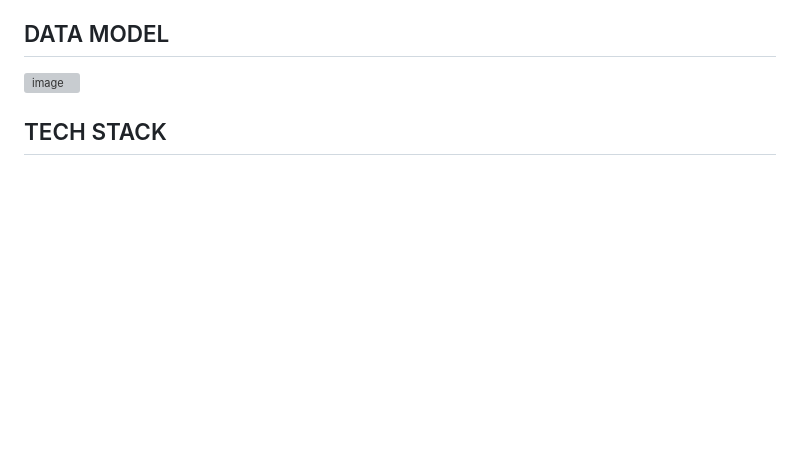
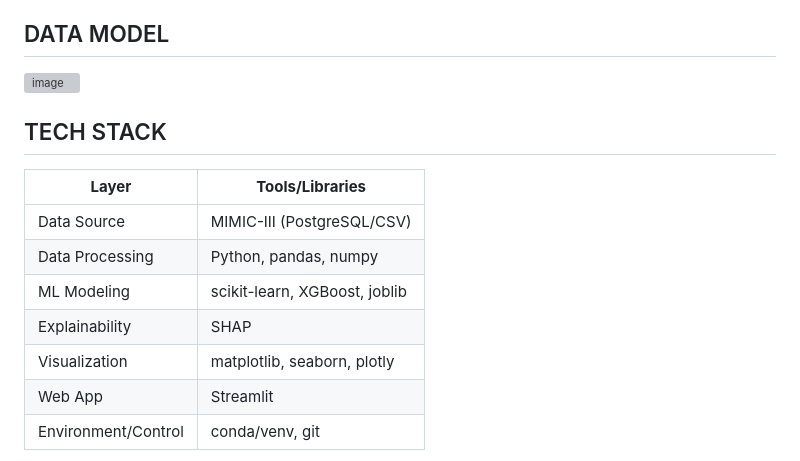
Before and after one commit to debarghyakundu123/vHackathon-USE-CASE-4, a Markdown page: README.md, the part around the change printed below. Drawn GitHub-style; blank space fills up the shorter version; grey boxes are pictures that could not be loaded.

```diff
--- a/README.md
+++ b/README.md
@@ -37,4 +37,13 @@ If heart failure risk is detected, the patient automatically receives a personal
 ![image](https://github.com/user-attachments/assets/ceedcdbc-61f9-4b42-84d6-8152ad3a368d)
 
 ## TECH STACK
+| **Layer**              | **Tools/Libraries**                         |
+|------------------------|---------------------------------------------|
+| Data Source            | MIMIC-III (PostgreSQL/CSV)                  |
+| Data Processing        | Python, pandas, numpy                       |
+| ML Modeling            | scikit-learn, XGBoost, joblib               |
+| Explainability         | SHAP                                        |
+| Visualization          | matplotlib, seaborn, plotly                 |
+| Web App                | Streamlit                                   |
+| Environment/Control    | conda/venv, git                             |
 
```
Also changed, not shown: other parts of README.md (+1 -1 lines).
